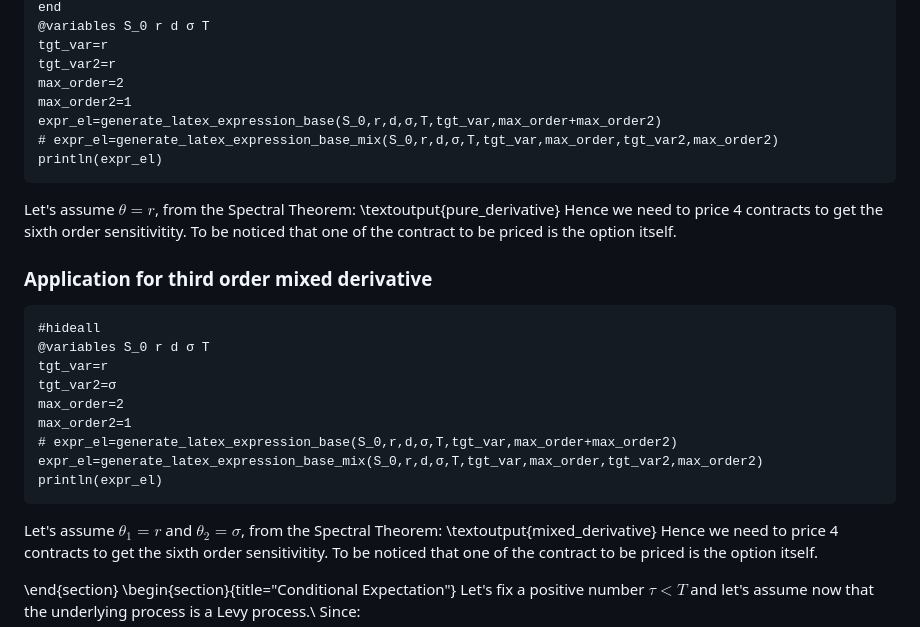
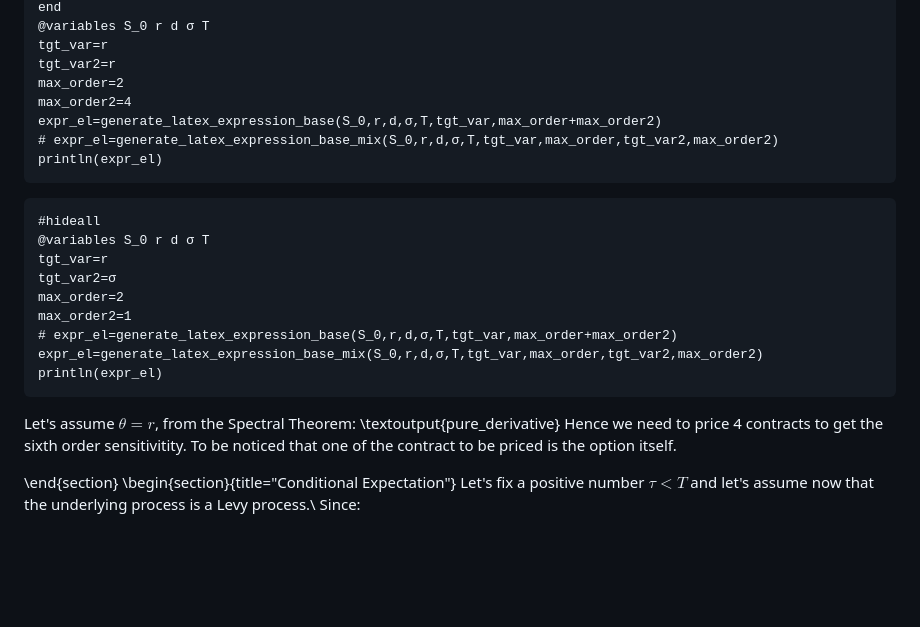
Before and after one commit to rcalxrc08/VibratoMonteCarlo.jl, a Markdown page: page/index.md, the part around the change. Drawn GitHub-style; blank space fills up the shorter version.

Commit message:
update page

````diff
--- a/page/index.md
+++ b/page/index.md
@@ -276,18 +276,11 @@ end
 tgt_var=r
 tgt_var2=r
 max_order=2
-max_order2=1
+max_order2=4
 expr_el=generate_latex_expression_base(S_0,r,d,σ,T,tgt_var,max_order+max_order2)
 # expr_el=generate_latex_expression_base_mix(S_0,r,d,σ,T,tgt_var,max_order,tgt_var2,max_order2)
 println(expr_el)
 ```
-Let's assume $\theta = r$, from the Spectral Theorem:
-\textoutput{pure_derivative}
-Hence we need to price 4 contracts to get the sixth order sensitivitity. To be noticed that one of the contract to be priced is the option itself.
-
-
-
-### Application for third order mixed derivative
 ```julia:mixed_derivative
 #hideall
 @variables S_0 r d σ T
@@ -299,9 +292,10 @@ max_order2=1
 expr_el=generate_latex_expression_base_mix(S_0,r,d,σ,T,tgt_var,max_order,tgt_var2,max_order2)
 println(expr_el)
 ```
-Let's assume $\theta_1 = r$ and $\theta_2 = \sigma$, from the Spectral Theorem:
-\textoutput{mixed_derivative}
+Let's assume $\theta = r$, from the Spectral Theorem:
+\textoutput{pure_derivative}
 Hence we need to price 4 contracts to get the sixth order sensitivitity. To be noticed that one of the contract to be priced is the option itself.
+
 
 \end{section}
 \begin{section}{title="Conditional Expectation"}
````
